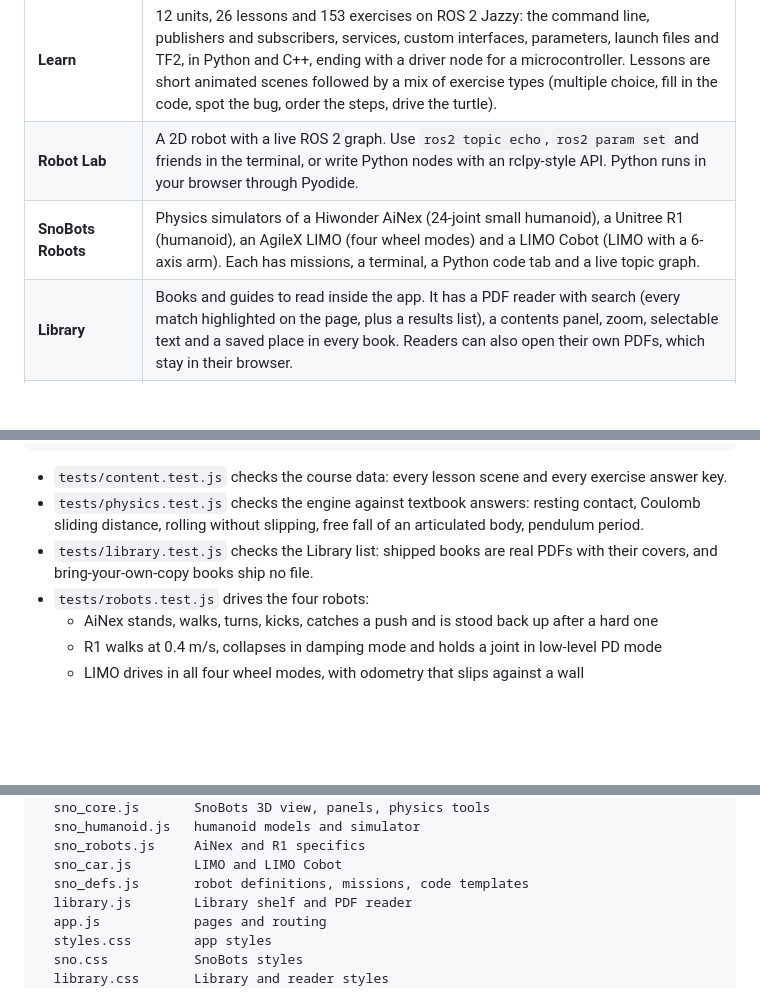
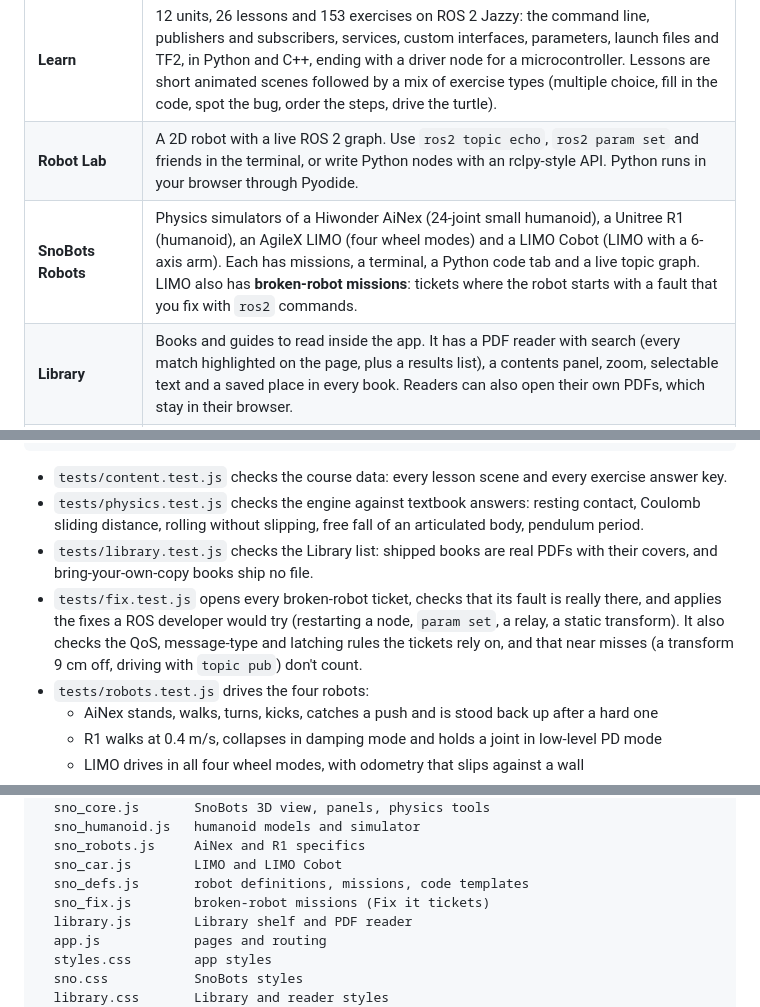
Before and after one commit to pathinvyas/nodi-ros2, a Markdown page: README.md, 3 parts joined by grey strips. Rendered like a GitHub page; blank space fills up the shorter version.

```diff
--- a/README.md
+++ b/README.md
@@ -14,7 +14,7 @@ A game-like ROS 2 course that runs entirely in the browser, in a single web page
 |---|---|
 | **Learn** | 12 units, 26 lessons and 153 exercises on ROS 2 Jazzy: the command line, publishers and subscribers, services, custom interfaces, parameters, launch files and TF2, in Python and C++, ending with a driver node for a microcontroller. Lessons are short animated scenes followed by a mix of exercise types (multiple choice, fill in the code, spot the bug, order the steps, drive the turtle). |
 | **Robot Lab** | A 2D robot with a live ROS 2 graph. Use `ros2 topic echo`, `ros2 param set` and friends in the terminal, or write Python nodes with an rclpy-style API. Python runs in your browser through Pyodide. |
-| **SnoBots Robots** | Physics simulators of a Hiwonder AiNex (24-joint small humanoid), a Unitree R1 (humanoid), an AgileX LIMO (four wheel modes) and a LIMO Cobot (LIMO with a 6-axis arm). Each has missions, a terminal, a Python code tab and a live topic graph. |
+| **SnoBots Robots** | Physics simulators of a Hiwonder AiNex (24-joint small humanoid), a Unitree R1 (humanoid), an AgileX LIMO (four wheel modes) and a LIMO Cobot (LIMO with a 6-axis arm). Each has missions, a terminal, a Python code tab and a live topic graph. LIMO also has **broken-robot missions**: tickets where the robot starts with a fault that you fix with `ros2` commands. |
 | **Library** | Books and guides to read inside the app. It has a PDF reader with search (every match highlighted on the page, plus a results list), a contents panel, zoom, selectable text and a saved place in every book. Readers can also open their own PDFs, which stay in their browser. |
 | **Practice, Notebook, Profile** | Review rounds, unit notes, XP, streaks and badges. Progress is saved in the browser. |
 
@@ -76,6 +94,7 @@ npm test
 - `tests/content.test.js` checks the course data: every lesson scene and every exercise answer key.
 - `tests/physics.test.js` checks the engine against textbook answers: resting contact, Coulomb sliding distance, rolling without slipping, free fall of an articulated body, pendulum period.
 - `tests/library.test.js` checks the Library list: shipped books are real PDFs with their covers, and bring-your-own-copy books ship no file.
+- `tests/fix.test.js` opens every broken-robot ticket, checks that its fault is really there, and applies the fixes a ROS developer would try (restarting a node, `param set`, a relay, a static transform). It also checks the QoS, message-type and latching rules the tickets rely on, and that near misses (a transform 9 cm off, driving with `topic pub`) don't count.
 - `tests/robots.test.js` drives the four robots:
   - AiNex stands, walks, turns, kicks, catches a push and is stood back up after a hard one
   - R1 walks at 0.4 m/s, collapses in damping mode and holds a joint in low-level PD mode
@@ -104,6 +123,7 @@ src/
   sno_robots.js     AiNex and R1 specifics
   sno_car.js        LIMO and LIMO Cobot
   sno_defs.js       robot definitions, missions, code templates
+  sno_fix.js        broken-robot missions (Fix it tickets)
   library.js        Library shelf and PDF reader
   app.js            pages and routing
   styles.css        app styles
```
Also changed, not shown: other parts of README.md (+18 -0 lines), docs/screenshots/limo-fix-it.jpg (added), 11 other files.
